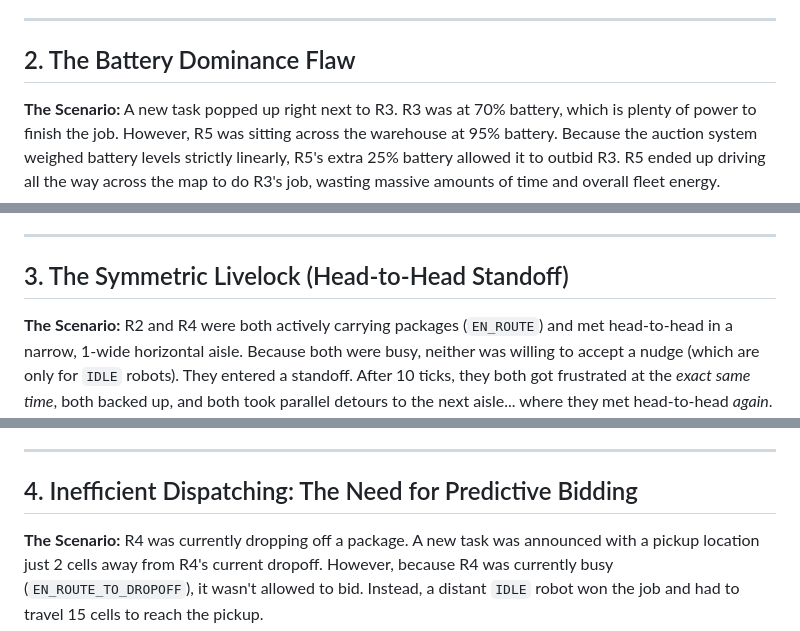
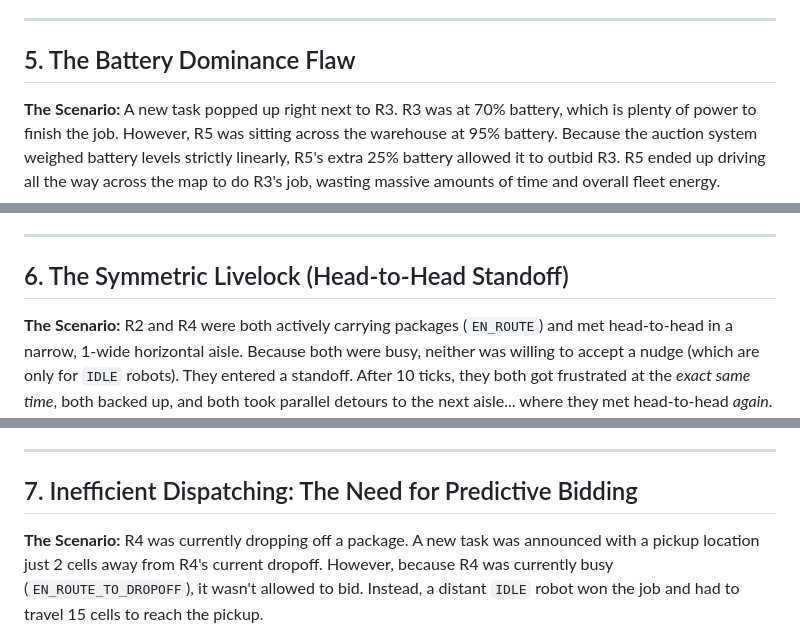
Before and after one commit to Akshat12416/sih2026_internalTrial, a Markdown page: story.md, 3 parts joined by grey strips. GitHub-like rendering.

```diff
--- a/story.md
+++ b/story.md
@@ -22,7 +61,7 @@ There were two issues here:
 
 ---
 
-## 2. The Battery Dominance Flaw
+## 5. The Battery Dominance Flaw
 
 **The Scenario:**
 A new task popped up right next to R3. R3 was at 70% battery, which is plenty of power to finish the job. However, R5 was sitting across the warehouse at 95% battery. Because the auction system weighed battery levels strictly linearly, R5's extra 25% battery allowed it to outbid R3. R5 ended up driving all the way across the map to do R3's job, wasting massive amounts of time and overall fleet energy.
@@ -37,7 +76,7 @@ We implemented a **Non-Linear (Quadratic) Battery Penalty**.
 
 ---
 
-## 3. The Symmetric Livelock (Head-to-Head Standoff)
+## 6. The Symmetric Livelock (Head-to-Head Standoff)
 
 **The Scenario:**
 R2 and R4 were both actively carrying packages (`EN_ROUTE`) and met head-to-head in a narrow, 1-wide horizontal aisle. Because both were busy, neither was willing to accept a nudge (which are only for `IDLE` robots). They entered a standoff. After 10 ticks, they both got frustrated at the *exact same time*, both backed up, and both took parallel detours to the next aisle... where they met head-to-head *again*. They were locked in an endless cycle.
@@ -53,7 +92,7 @@ This is a classic decentralized robotics problem called **Symmetric Livelock**.
 
 ---
 
-## 4. Inefficient Dispatching: The Need for Predictive Bidding
+## 7. Inefficient Dispatching: The Need for Predictive Bidding
 
 **The Scenario:**
 R4 was currently dropping off a package. A new task was announced with a pickup location just 2 cells away from R4's current dropoff. However, because R4 was currently busy (`EN_ROUTE_TO_DROPOFF`), it wasn't allowed to bid. Instead, a distant `IDLE` robot won the job and had to travel 15 cells to reach the pickup.
```
Also changed, not shown: other parts of story.md (+42 -3 lines).
